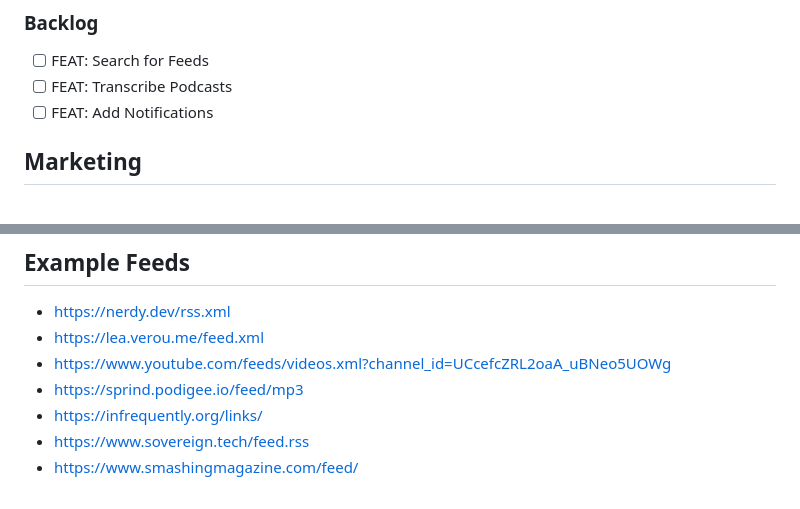
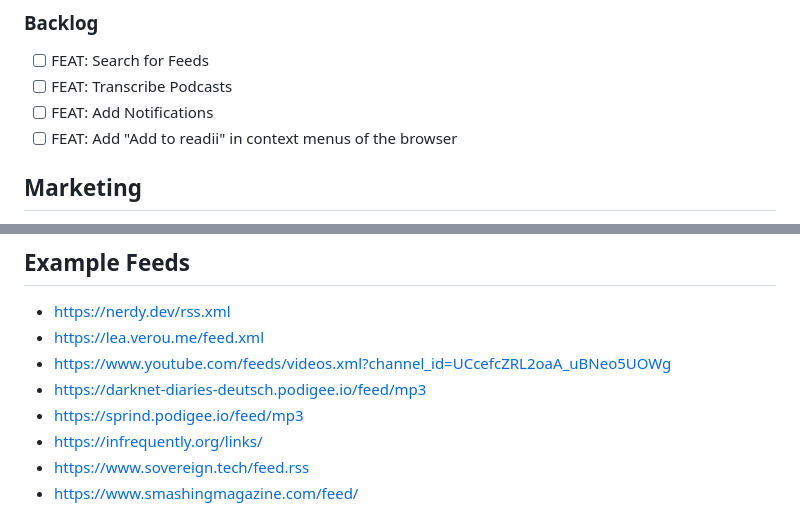
Before and after one commit to lukaskoeller/readii, a Markdown page: README.md, 2 parts joined by grey strips. Rendered like a GitHub page.

Commit message:
docs: add todo to backlog

```diff
--- a/README.md
+++ b/README.md
@@ -37,6 +37,7 @@
 - [ ] FEAT: Search for Feeds
 - [ ] FEAT: Transcribe Podcasts
 - [ ] FEAT: Add Notifications
+- [ ] FEAT: Add "Add to readii" in context menus of the browser
 
 ## Marketing
 
@@ -58,6 +59,7 @@
 - https://nerdy.dev/rss.xml
 - https://lea.verou.me/feed.xml
 - https://www.youtube.com/feeds/videos.xml?channel_id=UCcefcZRL2oaA_uBNeo5UOWg
+- https://darknet-diaries-deutsch.podigee.io/feed/mp3
 - https://sprind.podigee.io/feed/mp3
 - https://infrequently.org/links/
 - https://www.sovereign.tech/feed.rss
```
